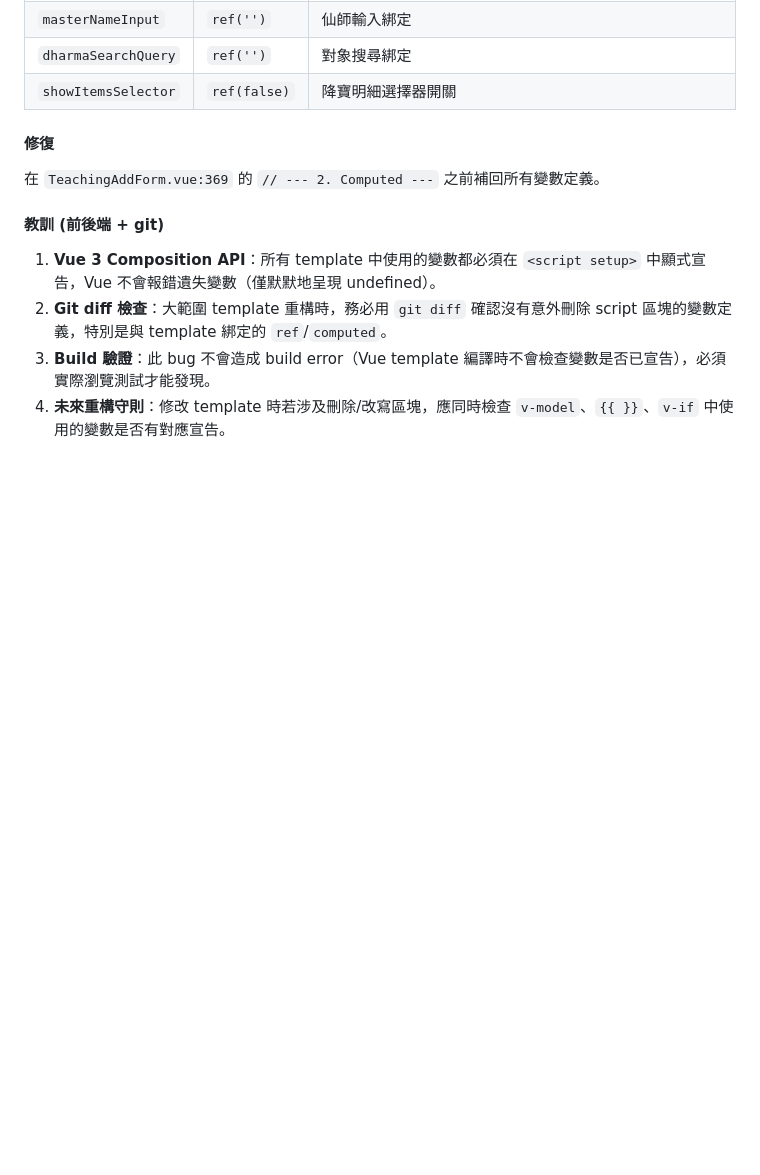
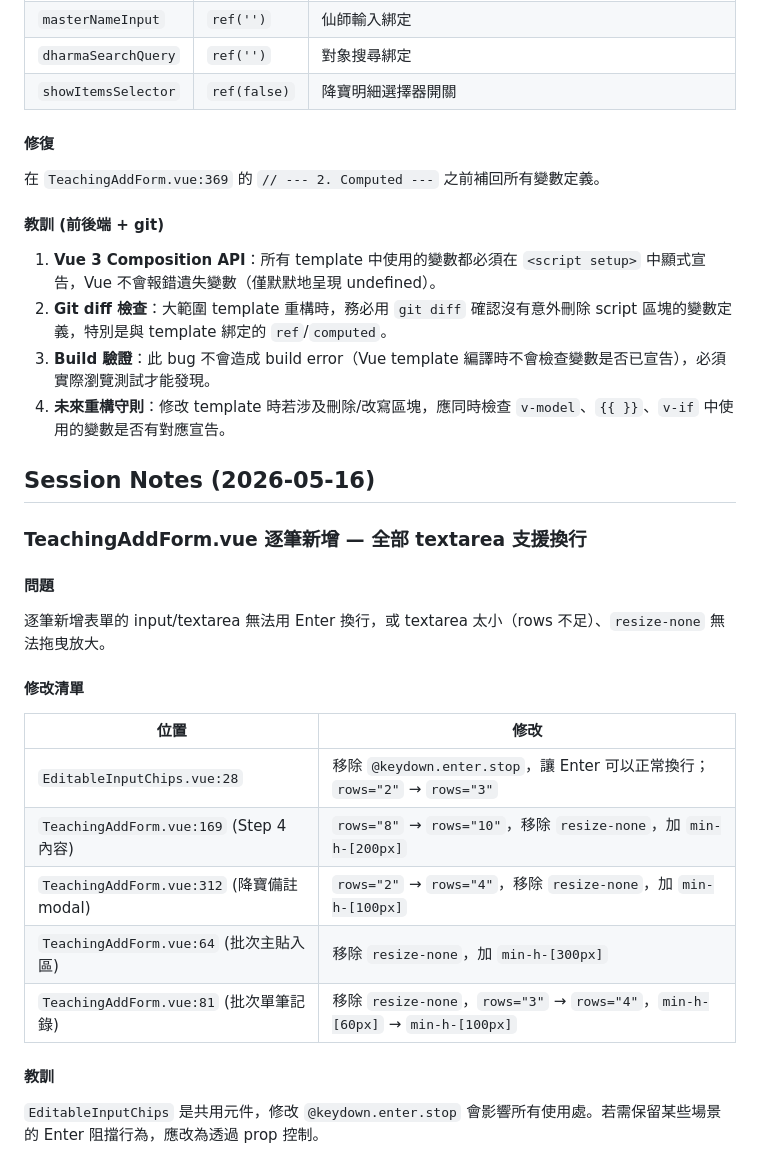
Before and after one commit to shudgai/fabou_la, a Markdown page: AGENTS.md, the part around the change. GitHub-like rendering; blank space fills up the shorter version.

Commit message:
docs: add session note about multi-line textarea fix in TeachingAddForm

```diff
--- a/AGENTS.md
+++ b/AGENTS.md
@@ -422,3 +422,23 @@ imagewebp($dstImg, $outputPath, 80);
 2. **Git diff 檢查**：大範圍 template 重構時，務必用 `git diff` 確認沒有意外刪除 script 區塊的變數定義，特別是與 template 綁定的 `ref`/`computed`。
 3. **Build 驗證**：此 bug 不會造成 build error（Vue template 編譯時不會檢查變數是否已宣告），必須實際瀏覽測試才能發現。
 4. **未來重構守則**：修改 template 時若涉及刪除/改寫區塊，應同時檢查 `v-model`、`{{ }}`、`v-if` 中使用的變數是否有對應宣告。
+
+## Session Notes (2026-05-16)
+
+### TeachingAddForm.vue 逐筆新增 — 全部 textarea 支援換行
+
+#### 問題
+逐筆新增表單的 input/textarea 無法用 Enter 換行，或 textarea 太小（rows 不足）、`resize-none` 無法拖曳放大。
+
+#### 修改清單
+
+| 位置 | 修改 |
+|------|------|
+| `EditableInputChips.vue:28` | 移除 `@keydown.enter.stop`，讓 Enter 可以正常換行；`rows="2"` → `rows="3"` |
+| `TeachingAddForm.vue:169` (Step 4 內容) | `rows="8"` → `rows="10"`，移除 `resize-none`，加 `min-h-[200px]` |
+| `TeachingAddForm.vue:312` (降寶備註 modal) | `rows="2"` → `rows="4"`，移除 `resize-none`，加 `min-h-[100px]` |
+| `TeachingAddForm.vue:64` (批次主貼入區) | 移除 `resize-none`，加 `min-h-[300px]` |
+| `TeachingAddForm.vue:81` (批次單筆記錄) | 移除 `resize-none`，`rows="3"` → `rows="4"`，`min-h-[60px]` → `min-h-[100px]` |
+
+#### 教訓
+`EditableInputChips` 是共用元件，修改 `@keydown.enter.stop` 會影響所有使用處。若需保留某些場景的 Enter 阻擋行為，應改為透過 prop 控制。
```
